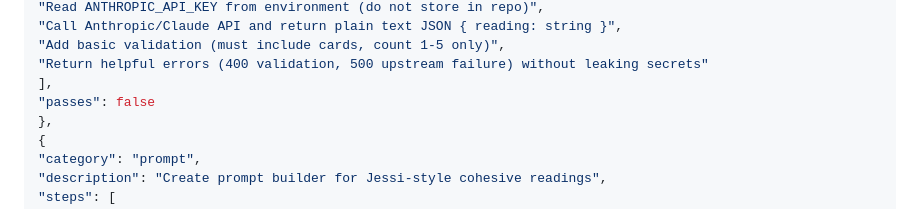
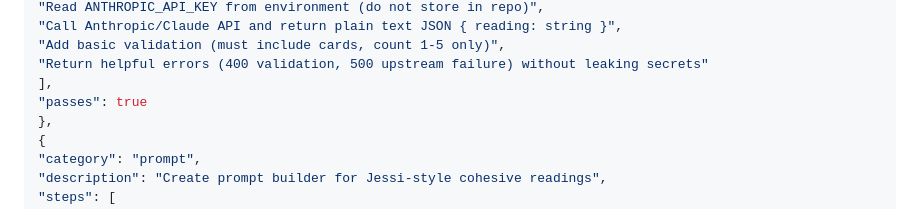
Before and after one commit to Jhuntenburg/GGTarot_ralph, a Markdown page: plan.md, the part around the change. Rendered like a GitHub page.

```diff
--- a/plan.md
+++ b/plan.md
@@ -28,7 +28,7 @@ Build a tarot reading app using Jessi Huntenburg’s deck and interpretation sty
 "Add basic validation (must include cards, count 1-5 only)",
 "Return helpful errors (400 validation, 500 upstream failure) without leaking secrets"
 ],
-"passes": false
+"passes": true
 },
 {
 "category": "prompt",
```
Also changed, not shown: activity.md (+33 -3 lines).
